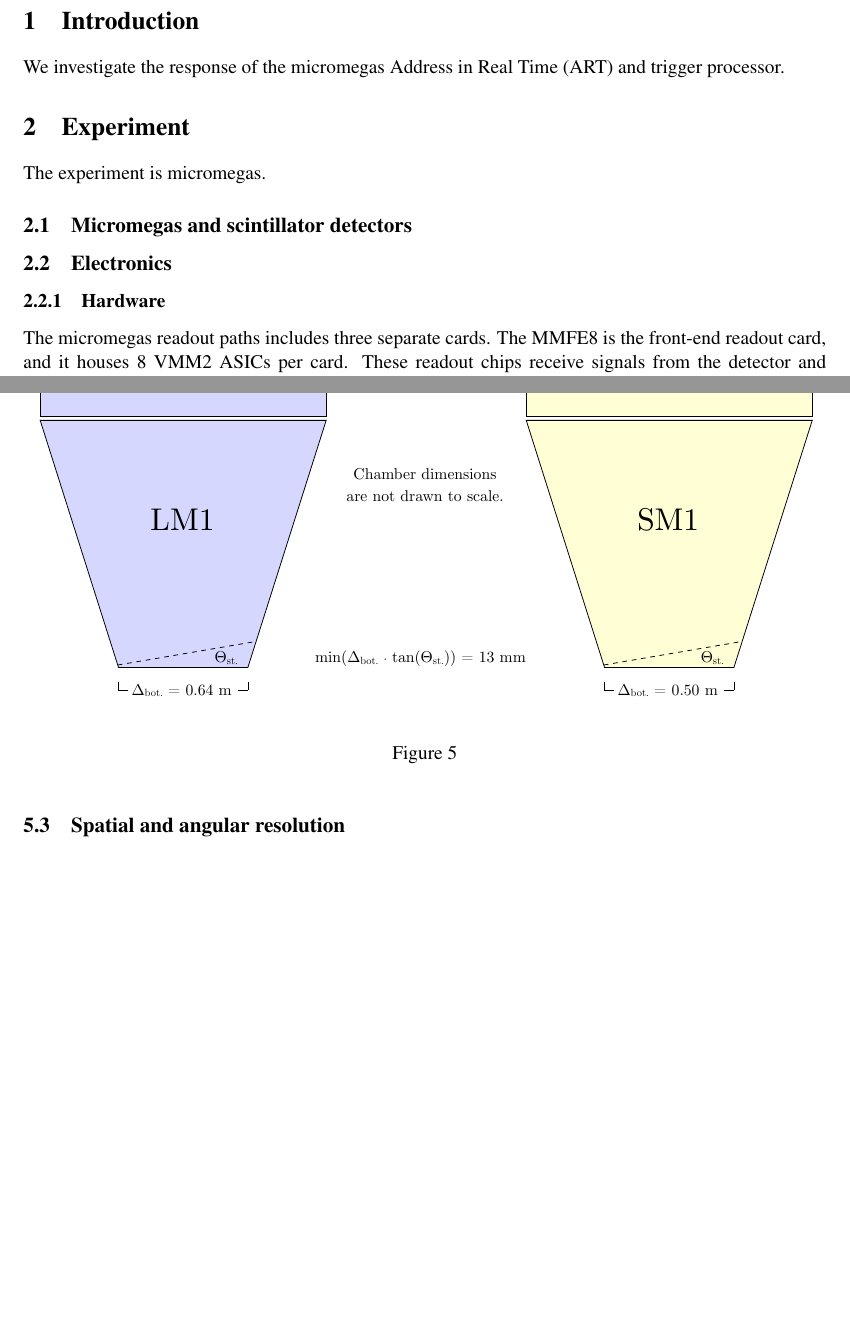
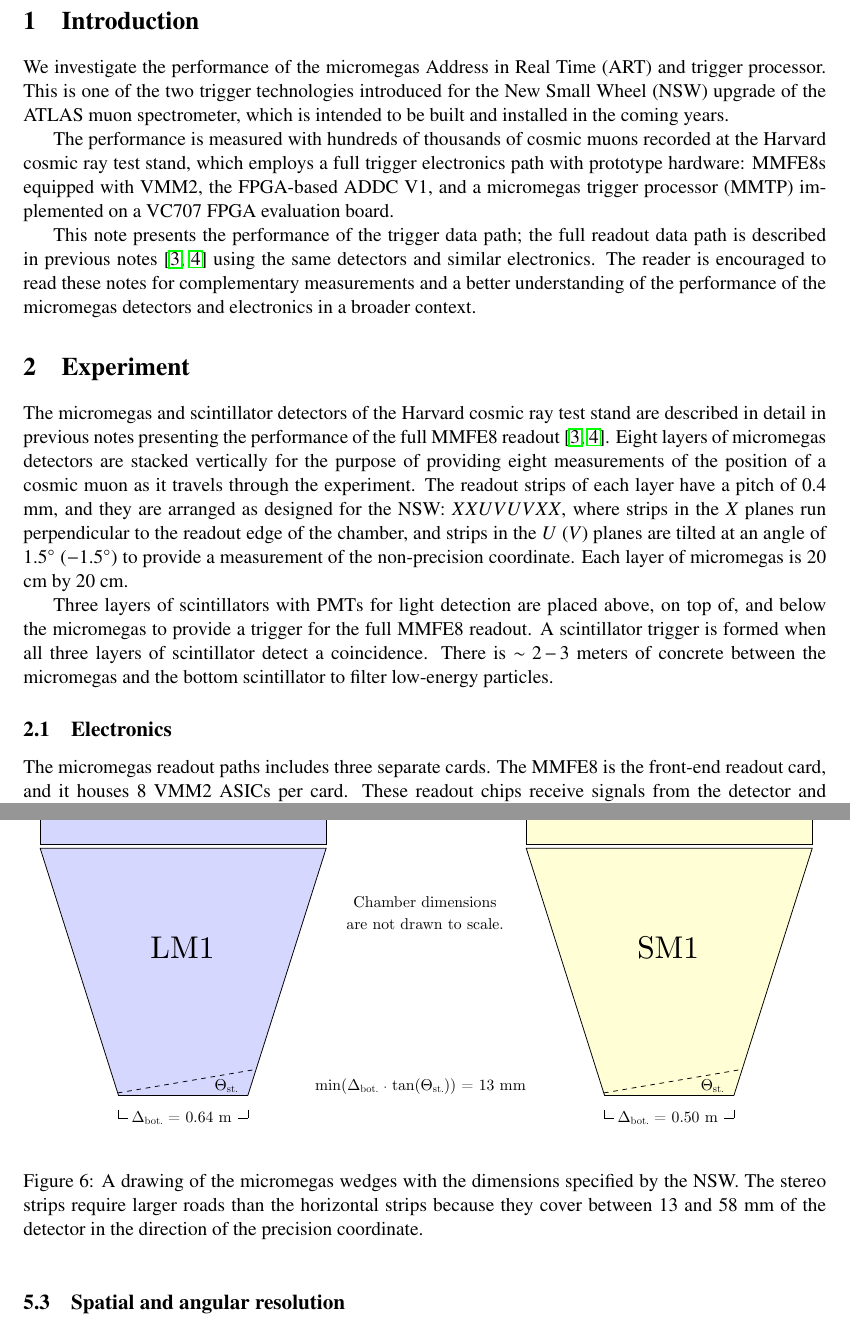
Before and after one commit to alexandertuna/tpnote_2017, a LaTeX document (tpnote_2017.tex, which reads tex/experiment.tex, tex/introduction.tex, tex/performance.tex): two parts of pages 2 and 10 of 17 before the commit and two parts of pages 2 and 11 of 18 after it, joined at a grey line, cut so that both start at the same text, the shorter picture padded with empty space. Compiled offline with pdfLaTeX.

Commit message:
more cleaning

```diff
--- a/tex/experiment.tex
+++ b/tex/experiment.tex
@@ -1,16 +1,12 @@
 \section{Experiment}
 \label{sec:exp}
 
-The experiment is micromegas.
+The micromegas and scintillator detectors of the Harvard cosmic ray test stand are described in detail in previous notes presenting the performance of the full MMFE8 readout~\cite{noisy,noiseless}. Eight layers of micromegas detectors are stacked vertically for the purpose of providing eight measurements of the position of a cosmic muon as it travels through the experiment. The readout strips of each layer have a pitch of 0.4 mm, and they are arranged as designed for the NSW: $XXUVUVXX$, where strips in the $X$ planes run perpendicular to the readout edge of the chamber, and strips in the $U$ ($V$) planes are tilted at an angle of $1.5^\circ$ ($-1.5^\circ$) to provide a measurement of the non-precision coordinate. Each layer of micromegas is 20 cm by 20 cm.
 
-\subsection{Micromegas and scintillator detectors}
-\label{sec:exp-mm}
+Three layers of scintillators with PMTs for light detection are placed above, on top of, and below the micromegas to provide a trigger for the full MMFE8 readout. A scintillator trigger is formed when all three layers of scintillator detect a coincidence. There is $\sim\!2\!-\!3$ meters of concrete between the micromegas and the bottom scintillator to filter low-energy particles.
 
 \subsection{Electronics}
 \label{sec:exp-elx}
-
-\subsubsection{Hardware}
-\label{sec:exp-hw}
 
 The micromegas readout paths includes three separate cards. The MMFE8 is the front-end readout card, and it houses 8 VMM2 ASICs per card. These readout chips receive signals from the detector and digitize them, and they are discussed in great detail elsewhere~\cite{nswtdr,noisy,noiseless}. The MMFE8 also houses an FPGA for configuring and reading out the VMMs over ethernet. The experiment in this note has 8 layers of micromegas detectors and therefore 8 MMFE8s.
 
@@ -24,3 +25,7 @@ Additionally, a board was built at Harvard for the purpose of operating the MMFE
+  \label{fig:cartoon_elx}
+\end{figure}
+
+\subsection{Trigger data path}
 \label{sec:exp-art}
 
 The micromegas trigger data path begins at the VMM. The data path is referred to as the Address in Real Time (ART) data path, which refers to the output of the VMM. The full readout can include many strips per BC, and each strip read out includes lots of information about the strip, including charge (PDO) and time (BCID, TDO). Alternatively, the trigger readout sends the data from at most one strip per BC, and it only includes the address of the strip. This is the crux of the trigger data path; the bandwidth of the trigger data path is greatly reduced relative to the full readout. One bit is used to announce a hit is recorded, and six bits are used for the address.
--- a/tex/introduction.tex
+++ b/tex/introduction.tex
@@ -1,4 +1,8 @@
 \section{Introduction}
 \label{sec:intro}
 
-We investigate the response of the micromegas Address in Real Time (ART) and trigger processor.
+We investigate the performance of the micromegas Address in Real Time (ART) and trigger processor. This is one of the two trigger technologies introduced for the New Small Wheel (NSW) upgrade of the ATLAS muon spectrometer, which is intended to be built and installed in the coming years.
+
+The performance is measured with hundreds of thousands of cosmic muons recorded at the Harvard cosmic ray test stand, which employs a full trigger electronics path with prototype hardware: MMFE8s equipped with VMM2, the FPGA-based ADDC V1, and a micromegas trigger processor (MMTP) implemented on a VC707 FPGA evaluation board.
+
+This note presents the performance of the trigger data path; the full readout data path is described in previous notes~\cite{noisy,noiseless} using the same detectors and similar electronics. The reader is encouraged to read these notes for complementary measurements and a better understanding of the performance of the micromegas detectors and electronics in a broader context.
--- a/tex/performance.tex
+++ b/tex/performance.tex
@@ -46,7 +46,7 @@ In this note, the offline stereo road is made larger by approximately the amount
     \includegraphics[width=1.0\textwidth]{figures/cartoons/stereo_roads.pdf}
   \end{center}
   \vspace{-10pt}
-  \caption{}
+  \caption{A drawing of the micromegas wedges with the dimensions specified by the NSW. The stereo strips require larger roads than the horizontal strips because they cover between 13 and 58 mm of the detector in the direction of the precision coordinate.}
   \label{fig:stereo_roads}
 \end{figure}
 
```
Also changed, not shown: figures/cartoons/electronics_path.pdf (added), tex/experiment.tex (13 more changed lines).
